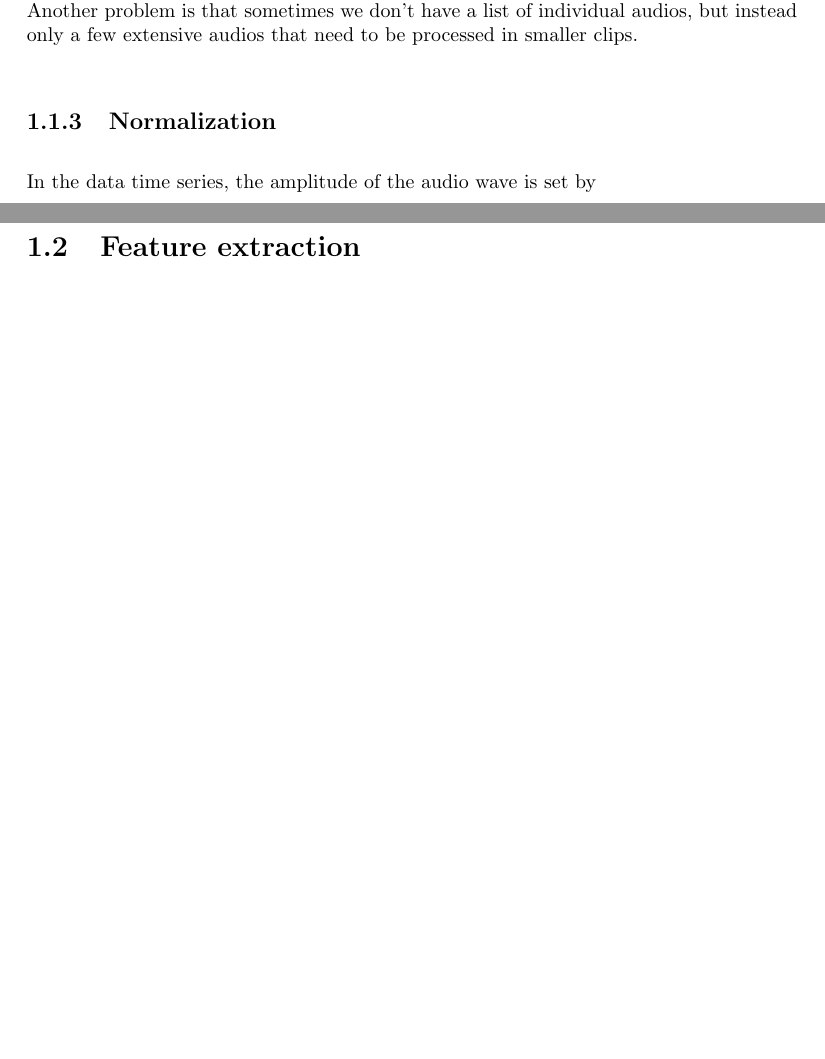
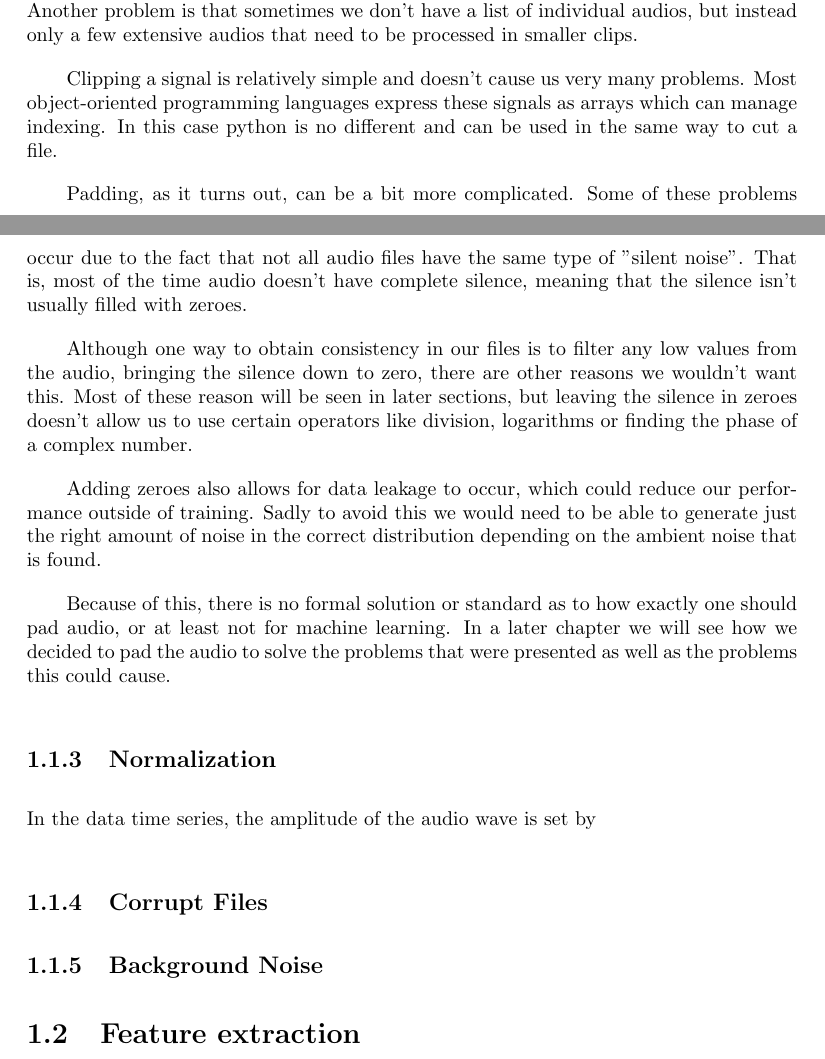
Before and after one commit to holyfiddlex/Thesis, a LaTeX thesis (Thesis/Thesis.tex): two parts of pages 25 and 26 of 61, joined at a grey line, cut so that both start at the same text, the shorter picture padded with empty space. Compiled offline with pdfLaTeX.

Commit message:
Clipping/Padding Final Draft

```diff
--- a/Thesis/Thesis.tex
+++ b/Thesis/Thesis.tex
@@ -377,8 +377,30 @@ Because of this, unless we process the data points one at a time, we could find
 We already mentioned the down sides to using this type of approach, and although it's generative quality is great, we cannot fully depend on these algorithms for all tasks.
 Another problem is that sometimes we don't have a list of individual audios, but instead only a few extensive audios that need to be processed in smaller clips.
 \par
+Clipping a signal is relatively simple and doesn't cause us very many problems.
+Most object-oriented programming languages express these signals as arrays which can manage indexing.
+In this case python is no different and can be used in the same way to cut a file.
+\par
+Padding, as it turns out, can be a bit more complicated.
+Some of these problems occur due to the fact that not all audio files have the same type of "silent noise".
+That is, most of the time audio doesn't have complete silence, meaning that the silence isn't usually filled with zeroes.
+\par
+Although one way to obtain consistency in our files is to filter any low values from the audio, bringing the silence down to zero, there are other reasons we wouldn't want this.
+Most of these reason will be seen in later sections, but leaving the silence in zeroes doesn't allow us to use certain operators like division, logarithms or finding the phase of a complex number.
+\par
+Adding zeroes also allows for data leakage to occur, which could reduce our performance outside of training.  %Data Leakage in appendix
+Sadly to avoid this we would need to be able to generate just the right amount of noise in the correct distribution depending on the ambient noise that is found.
+\par
+Because of this, there is no formal solution or standard as to how exactly one should pad audio, or at least not for machine learning.
+In a later chapter we will see how we decided to pad the audio to solve the problems that were presented as well as the problems this could cause.
+
 \subsection{Normalization}
 In the data time series, the amplitude of the audio wave is set by
+
+\subsection{Corrupt Files}
+
+\subsection{Background Noise}
+
 \section{Feature extraction}
 \qquad In machine learning, feature extraction is the process of representing data in a more "understandable" way.
 In audio this is usually done by applying a short-time fourier transform (stft) as well as other transformations.
```
Also changed, not shown: Thesis/Thesis.pdf.
